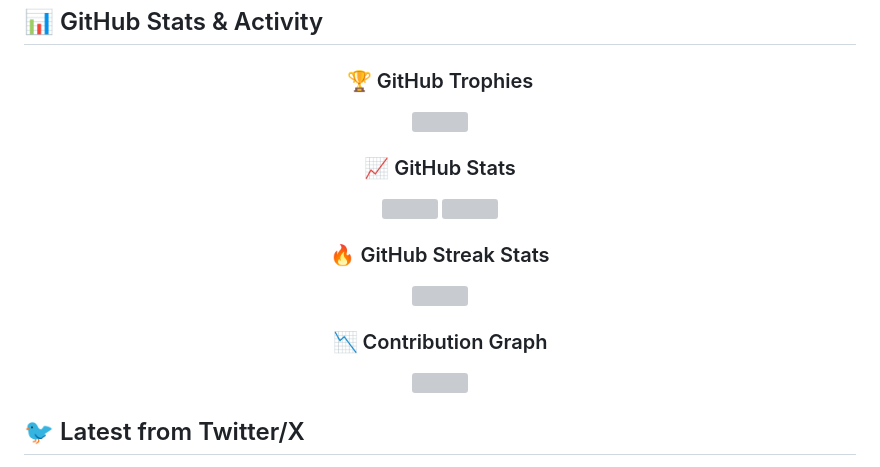
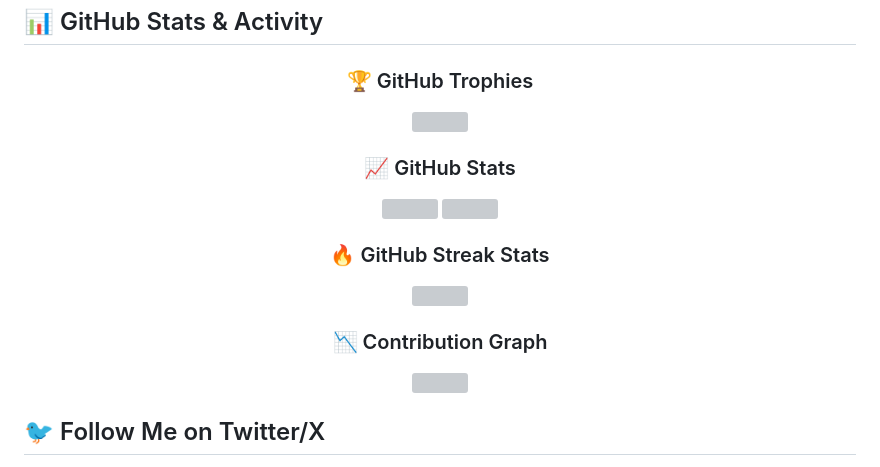
Before and after one commit to hancengiz/hancengiz, a Markdown page: README.md, the part around the change printed below. GitHub-like rendering; grey boxes are pictures that could not be loaded.

Commit message:
readme theme

```diff
--- a/README.md
+++ b/README.md
@@ -104,7 +104,7 @@ Understanding whitebox monitoring through logging, metrics, and distributed trac
 
 </div>
 
-## 🐦 Latest from Twitter/X
+## 🐦 Follow Me on Twitter/X
 
 <div align="center">
 
```
Also changed, not shown: other parts of README.md (+10 -6 lines).
